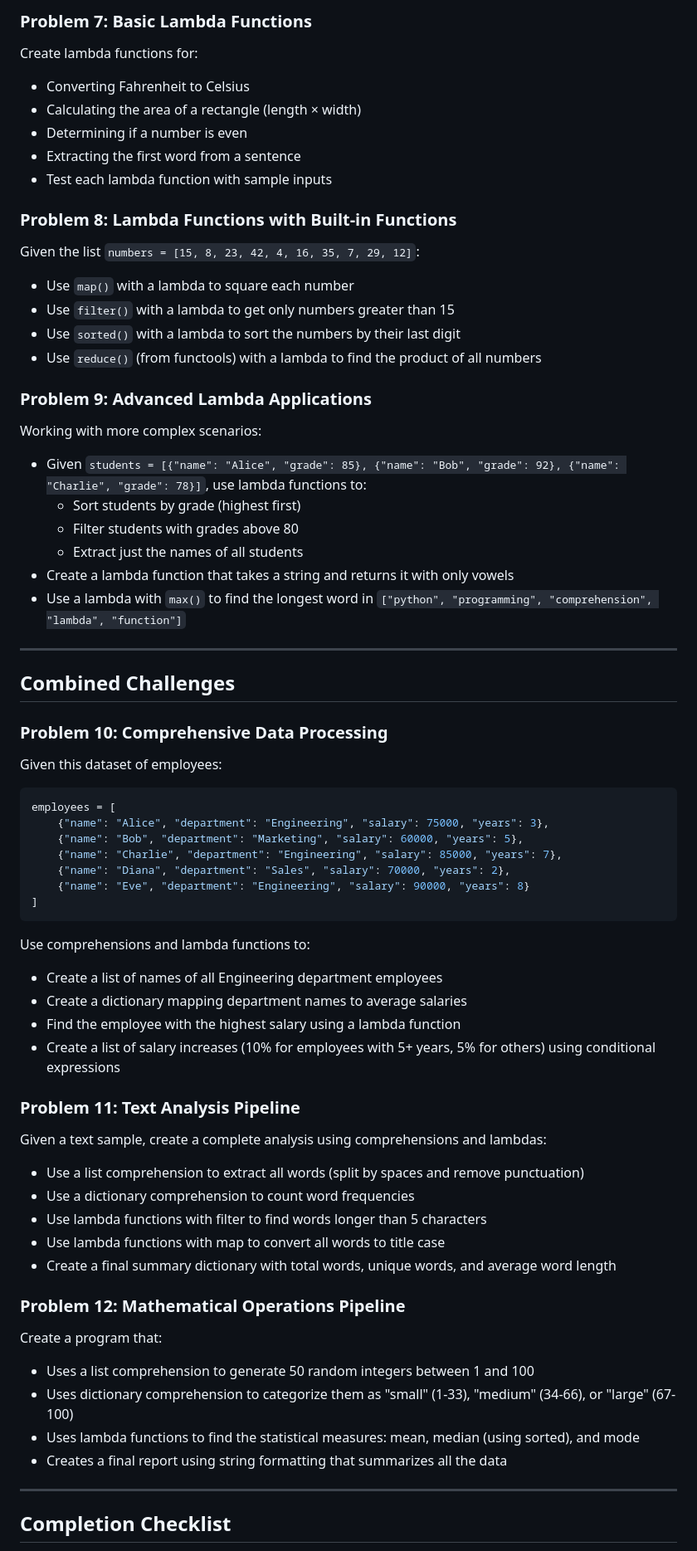
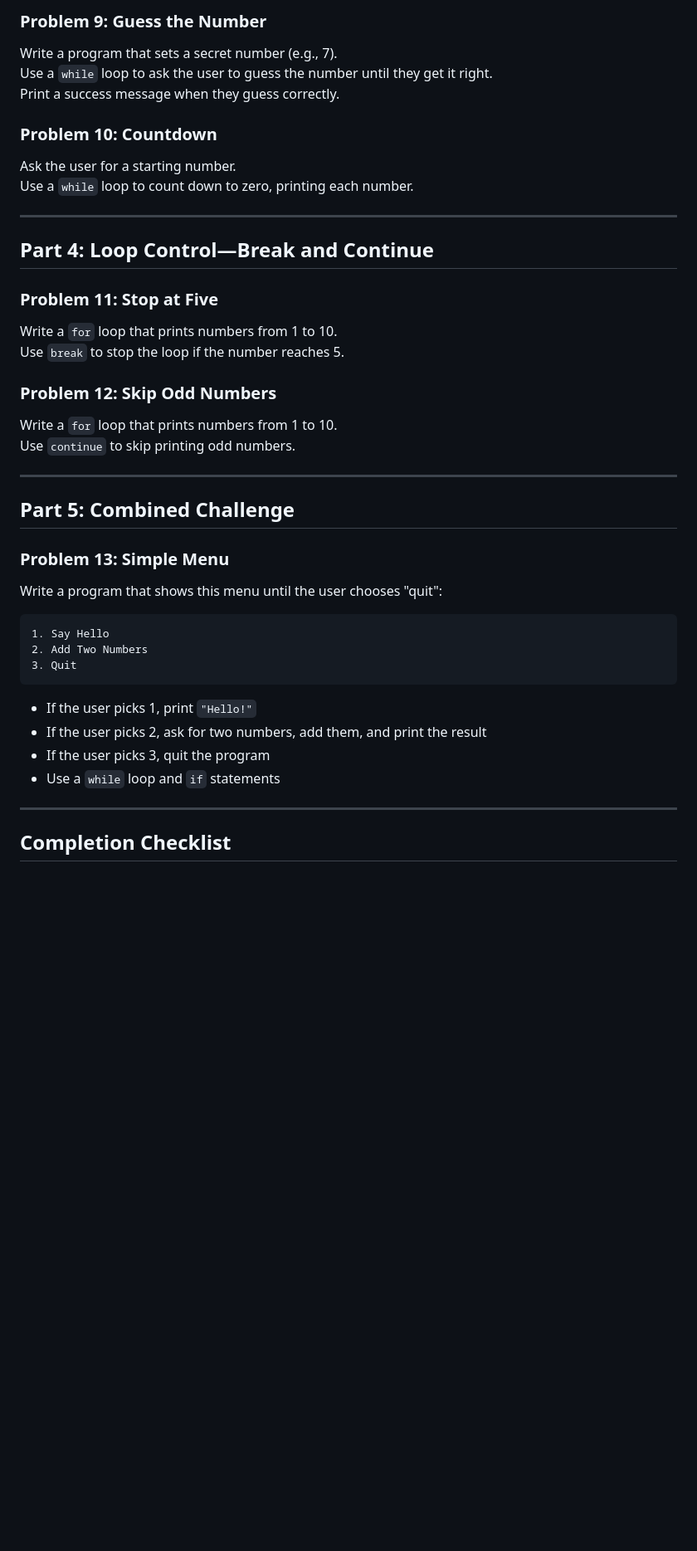
Before and after one commit to tylerthibault/FlaskUp-Student, a Markdown page: Section1/lesson4-assignment.md, the part around the change printed below. Shown: that part at 83% size. Drawn GitHub-style; blank space fills up the shorter version.

````diff
--- a/Section1/lesson4-assignment.md
+++ b/Section1/lesson4-assignment.md
@@ -56,63 +49,40 @@ Working with more complex data:
 
-### Problem 7: Basic Lambda Functions
-Create lambda functions for:
-- Converting Fahrenheit to Celsius
-- Calculating the area of a rectangle (length × width)
-- Determining if a number is even
-- Extracting the first word from a sentence
-- Test each lambda function with sample inputs
+### Problem 9: Guess the Number
+Write a program that sets a secret number (e.g., 7).
+Use a `while` loop to ask the user to guess the number until they get it right.
+Print a success message when they guess correctly.
 
-### Problem 8: Lambda Functions with Built-in Functions
-Given the list `numbers = [15, 8, 23, 42, 4, 16, 35, 7, 29, 12]`:
-- Use `map()` with a lambda to square each number
-- Use `filter()` with a lambda to get only numbers greater than 15
-- Use `sorted()` with a lambda to sort the numbers by their last digit
-- Use `reduce()` (from functools) with a lambda to find the product of all numbers
-
-### Problem 9: Advanced Lambda Applications
-Working with more complex scenarios:
-- Given `students = [{"name": "Alice", "grade": 85}, {"name": "Bob", "grade": 92}, {"name": "Charlie", "grade": 78}]`, use lambda functions to:
-  - Sort students by grade (highest first)
-  - Filter students with grades above 80
-  - Extract just the names of all students
-- Create a lambda function that takes a string and returns it with only vowels
-- Use a lambda with `max()` to find the longest word in `["python", "programming", "comprehension", "lambda", "function"]`
+### Problem 10: Countdown
+Ask the user for a starting number.
+Use a `while` loop to count down to zero, printing each number.
 
 ---
 
-## Combined Challenges
+## Part 4: Loop Control—Break and Continue
 
-### Problem 10: Comprehensive Data Processing
-Given this dataset of employees:
-```python
-employees = [
-    {"name": "Alice", "department": "Engineering", "salary": 75000, "years": 3},
-    {"name": "Bob", "department": "Marketing", "salary": 60000, "years": 5},
-    {"name": "Charlie", "department": "Engineering", "salary": 85000, "years": 7},
-    {"name": "Diana", "department": "Sales", "salary": 70000, "years": 2},
-    {"name": "Eve", "department": "Engineering", "salary": 90000, "years": 8}
-]
+### Problem 11: Stop at Five
+Write a `for` loop that prints numbers from 1 to 10.
+Use `break` to stop the loop if the number reaches 5.
+
+### Problem 12: Skip Odd Numbers
+Write a `for` loop that prints numbers from 1 to 10.
+Use `continue` to skip printing odd numbers.
+
+---
+
+## Part 5: Combined Challenge
+
+### Problem 13: Simple Menu
+Write a program that shows this menu until the user chooses "quit":
 ```
-Use comprehensions and lambda functions to:
-- Create a list of names of all Engineering department employees
-- Create a dictionary mapping department names to average salaries
-- Find the employee with the highest salary using a lambda function
-- Create a list of salary increases (10% for employees with 5+ years, 5% for others) using conditional expressions
-
-### Problem 11: Text Analysis Pipeline
-Given a text sample, create a complete analysis using comprehensions and lambdas:
-- Use a list comprehension to extract all words (split by spaces and remove punctuation)
-- Use a dictionary comprehension to count word frequencies
-- Use lambda functions with filter to find words longer than 5 characters
-- Use lambda functions with map to convert all words to title case
-- Create a final summary dictionary with total words, unique words, and average word length
-
-### Problem 12: Mathematical Operations Pipeline
-Create a program that:
-- Uses a list comprehension to generate 50 random integers between 1 and 100
-- Uses dictionary comprehension to categorize them as "small" (1-33), "medium" (34-66), or "large" (67-100)
-- Uses lambda functions to find the statistical measures: mean, median (using sorted), and mode
-- Creates a final report using string formatting that summarizes all the data
+1. Say Hello
+2. Add Two Numbers
+3. Quit
+```
+- If the user picks 1, print `"Hello!"`
+- If the user picks 2, ask for two numbers, add them, and print the result
+- If the user picks 3, quit the program
+- Use a `while` loop and `if` statements
 
 ---
 
````
Also changed, not shown: other parts of Section1/lesson4-assignment.md (+39 -49 lines).
